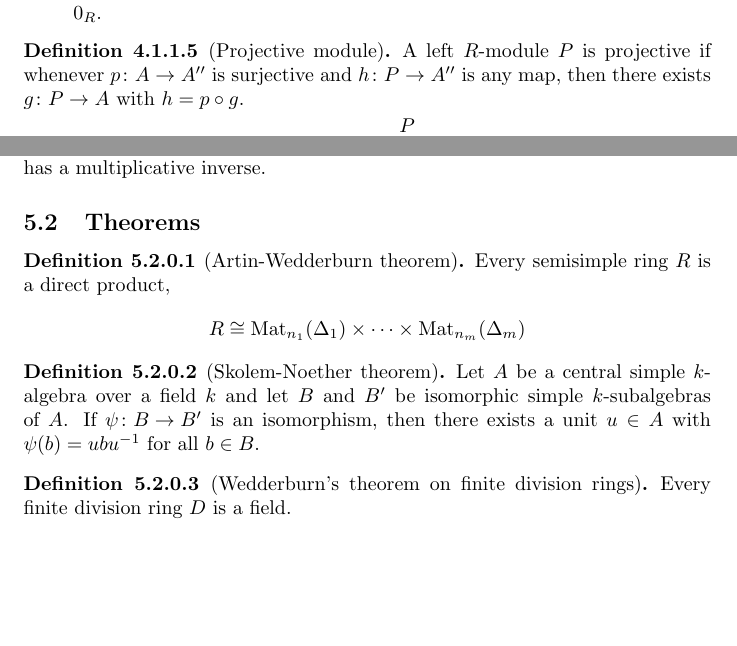
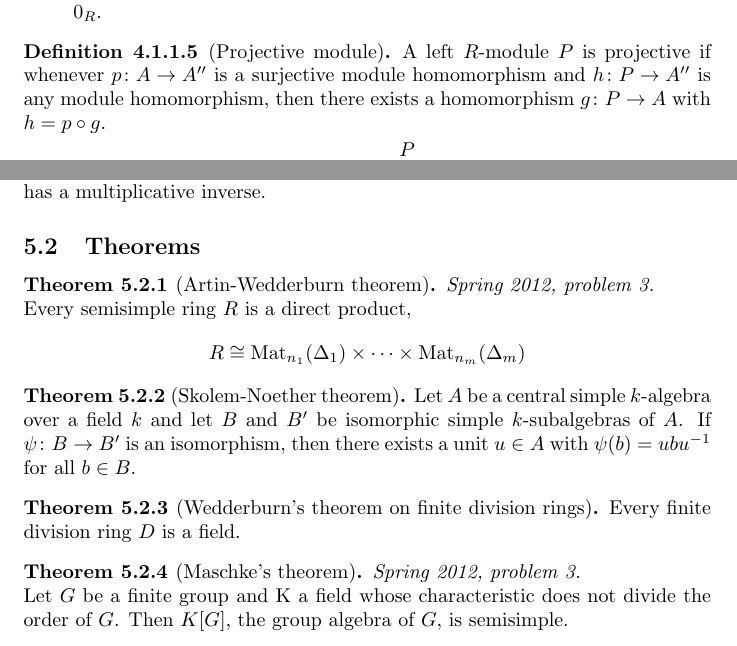
Before and after one commit to mgsa-usc/QualifyingExams, a LaTeX document (algebra/definitions_and_theorems.tex): two parts of pages 8 and 10 of 10, joined at a grey line, cut so that both start at the same text, the shorter picture padded with empty space. Compiled offline with pdfLaTeX.

Commit message:
Fix typos, add Maschke's theorem, add references to problems.

```diff
--- a/algebra/definitions_and_theorems.tex
+++ b/algebra/definitions_and_theorems.tex
@@ -394,7 +395,8 @@
       \end{definition}
       \begin{definition}[Projective module]
         A left $R$-module $P$ is projective if whenever $\fn p A {A''}$ is
-        surjective and $\fn h P {A''}$ is any map, then there exists $\fn g P A$
+        a surjective module homomorphism and $\fn h P {A''}$ is any module
+        homomorphism, then there exists a homomorphism $\fn g P A$
         with $h = p \circ g$. \[
           \begin{tikzcd}
             & P \arrow[dl, dashrightarrow, "g", swap] \arrow[d, "h"] \\
@@ -477,20 +479,25 @@
     \end{subsubsection}
   \end{subsection}
   \begin{subsection}{Theorems}
-    \begin{definition}[Artin-Wedderburn theorem]
+    \begin{theorem}[Artin-Wedderburn theorem]
+      \textit{Spring 2012, problem 3.} \\
       Every semisimple ring $R$ is a direct product, \[
         R \cong \Mat_{n_1}(\Delta_1) \times \cdots \times \Mat_{n_m}(\Delta_m)
       \]
-    \end{definition}
-    \begin{definition}[Skolem-Noether theorem]
+    \end{theorem}
+    \begin{theorem}[Skolem-Noether theorem]
       Let $A$ be a central simple $k$-algebra over a field $k$ and let $B$ and
       $B'$ be isomorphic simple $k$-subalgebras of $A$.
       If $\fn \psi B {B'}$ is an isomorphism, then there exists a unit $u \in A$
       with $\psi(b) = ubu^{-1}$ for all $b \in B$.
-    \end{definition}
-    \begin{definition}[Wedderburn's theorem on finite division rings]
+    \end{theorem}
+    \begin{theorem}[Wedderburn's theorem on finite division rings]
       Every finite division ring $D$ is a field.
-    \end{definition}
+    \end{theorem}
+    \begin{theorem}[Maschke's theorem]
+      \textit{Spring 2012, problem 3.} \\
+       Let $G$ be a finite group and K a field whose characteristic does not divide the order of $G$. Then $K[G]$, the group algebra of $G$, is semisimple.
+    \end{theorem}
   \end{subsection}
 \end{section}
 \end{document}
```
Also changed, not shown: algebra/definitions_and_theorems.pdf, algebra/definitions_and_theorems.tex (5 more changed lines).
